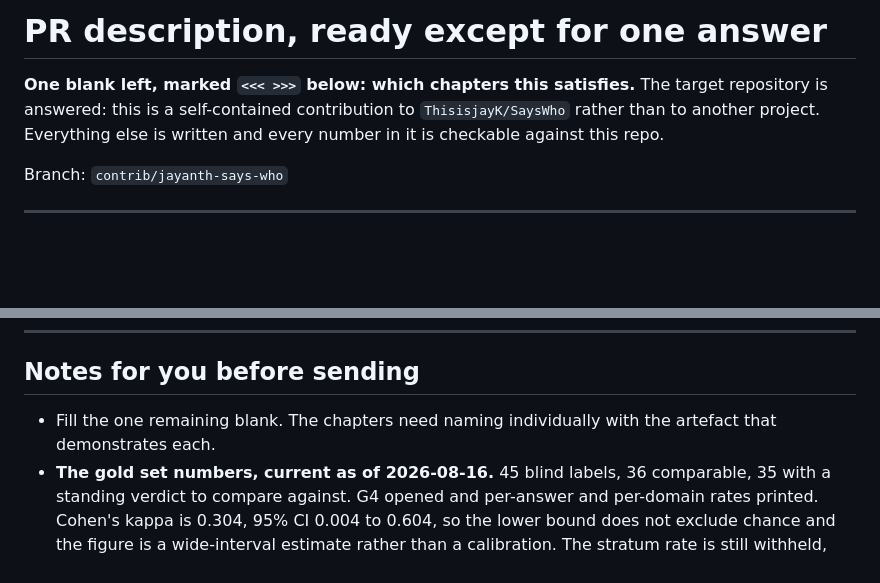
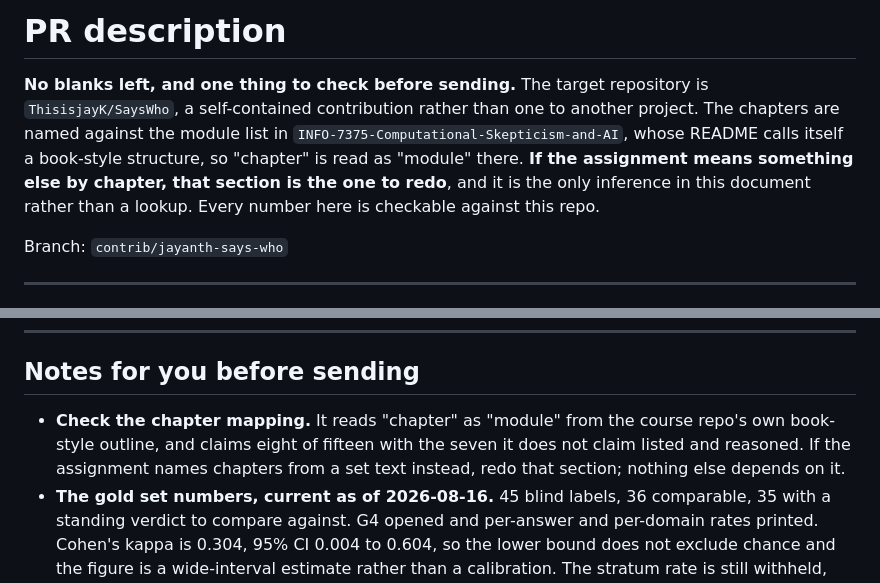
Before and after one commit to ThisisjayK/SaysWho, a Markdown page: PR_DESCRIPTION.md, 2 parts joined by grey strips. Drawn GitHub-style; blank space fills up the shorter version.

```diff
--- a/PR_DESCRIPTION.md
+++ b/PR_DESCRIPTION.md
@@ -1,8 +1,11 @@
-# PR description, ready except for one answer
+# PR description
 
-**One blank left, marked `<<< >>>` below: which chapters this satisfies.** The target repository is answered:
-this is a self-contained contribution to `ThisisjayK/SaysWho` rather than to another project. Everything else
-is written and every number in it is checkable against this repo.
+**No blanks left, and one thing to check before sending.** The target repository is
+`ThisisjayK/SaysWho`, a self-contained contribution rather than one to another project. The chapters are
+named against the module list in `INFO-7375-Computational-Skepticism-and-AI`, whose README calls itself a
+book-style structure, so "chapter" is read as "module" there. **If the assignment means something else by
+chapter, that section is the one to redo**, and it is the only inference in this document rather than a
+lookup. Every number here is checkable against this repo.
 
 Branch: `contrib/jayanth-says-who`
 
@@ -107,7 +132,9 @@ in the PR rather than buried.
 
 ## Notes for you before sending
 
-- Fill the one remaining blank. The chapters need naming individually with the artefact that demonstrates each.
+- **Check the chapter mapping.** It reads "chapter" as "module" from the course repo's own book-style
+  outline, and claims eight of fifteen with the seven it does not claim listed and reasoned. If the
+  assignment names chapters from a set text instead, redo that section; nothing else depends on it.
 - **The gold set numbers, current as of 2026-08-16.** 45 blind labels, 36 comparable, 35 with a standing
   verdict to compare against. G4 opened and per-answer and per-domain rates printed. Cohen's kappa is 0.304,
   95% CI 0.004 to 0.604, so the lower bound does not exclude chance and the figure is a wide-interval estimate
```
Also changed, not shown: other parts of PR_DESCRIPTION.md (+25 -3 lines).
